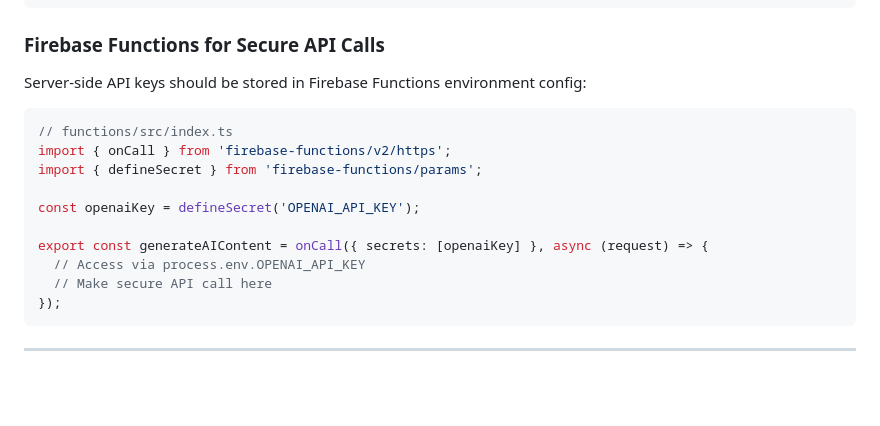
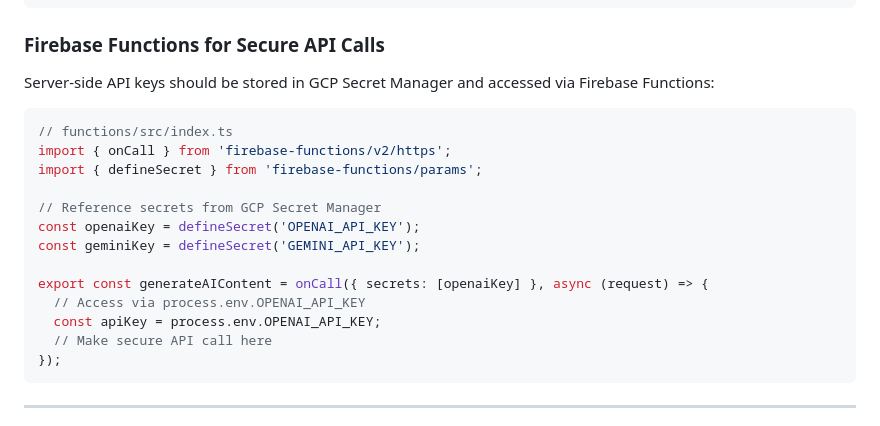
Before and after one commit to OmniFlexFitness/OmniTask, a Markdown page: .github/copilot-instructions.md, the part around one of its changes. GitHub-like rendering; blank space fills up the shorter version.

````diff
--- a/.github/copilot-instructions.md
+++ b/.github/copilot-instructions.md
@@ -735,17 +806,20 @@ export class AIService {
 
 ### Firebase Functions for Secure API Calls
 
-Server-side API keys should be stored in Firebase Functions environment config:
+Server-side API keys should be stored in GCP Secret Manager and accessed via Firebase Functions:
 
 ```typescript
 // functions/src/index.ts
 import { onCall } from 'firebase-functions/v2/https';
 import { defineSecret } from 'firebase-functions/params';
 
+// Reference secrets from GCP Secret Manager
 const openaiKey = defineSecret('OPENAI_API_KEY');
+const geminiKey = defineSecret('GEMINI_API_KEY');
 
 export const generateAIContent = onCall({ secrets: [openaiKey] }, async (request) => {
   // Access via process.env.OPENAI_API_KEY
+  const apiKey = process.env.OPENAI_API_KEY;
   // Make secure API call here
 });
 ```
````
Also changed, not shown: other parts of .github/copilot-instructions.md (+79 -8 lines).
